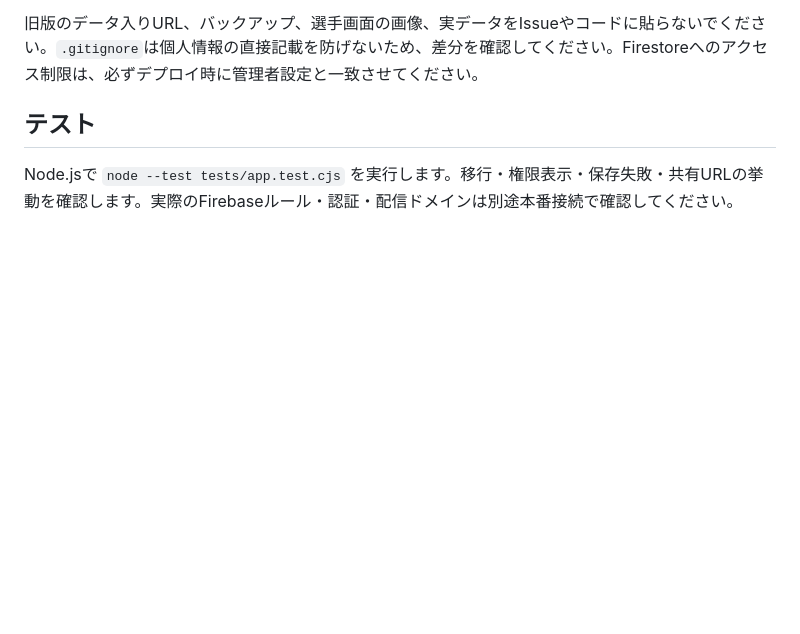
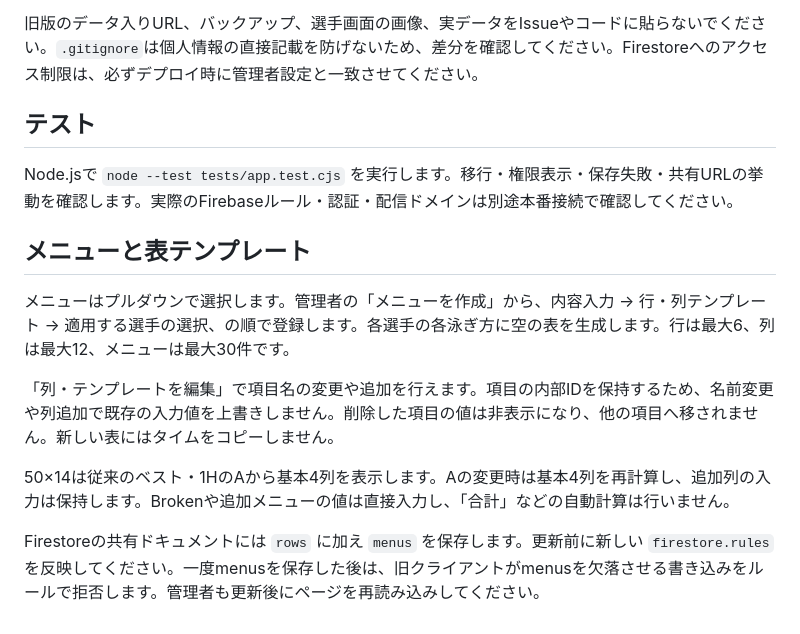
Before and after one commit to sayo-hina0320/swim-pace, a Markdown page: README.md, the part around the change. Drawn GitHub-style; blank space fills up the shorter version.

Commit message:
Add editable training menus, table templates and per-athlete blank tables

```diff
--- a/README.md
+++ b/README.md
@@ -42,3 +42,13 @@ FirebaseのSpark（無料）プランで、Firestore StandardのデフォルトD
 ## テスト
 
 Node.jsで `node --test tests/app.test.cjs` を実行します。移行・権限表示・保存失敗・共有URLの挙動を確認します。実際のFirebaseルール・認証・配信ドメインは別途本番接続で確認してください。
+
+## メニューと表テンプレート
+
+メニューはプルダウンで選択します。管理者の「メニューを作成」から、内容入力 → 行・列テンプレート → 適用する選手の選択、の順で登録します。各選手の各泳ぎ方に空の表を生成します。行は最大6、列は最大12、メニューは最大30件です。
+
+「列・テンプレートを編集」で項目名の変更や追加を行えます。項目の内部IDを保持するため、名前変更や列追加で既存の入力値を上書きしません。削除した項目の値は非表示になり、他の項目へ移されません。新しい表にはタイムをコピーしません。
+
+50×14は従来のベスト・1HのAから基本4列を表示します。Aの変更時は基本4列を再計算し、追加列の入力は保持します。Brokenや追加メニューの値は直接入力し、「合計」などの自動計算は行いません。
+
+Firestoreの共有ドキュメントには `rows` に加え `menus` を保存します。更新前に新しい `firestore.rules` を反映してください。一度menusを保存した後は、旧クライアントがmenusを欠落させる書き込みをルールで拒否します。管理者も更新後にページを再読み込みしてください。
```
